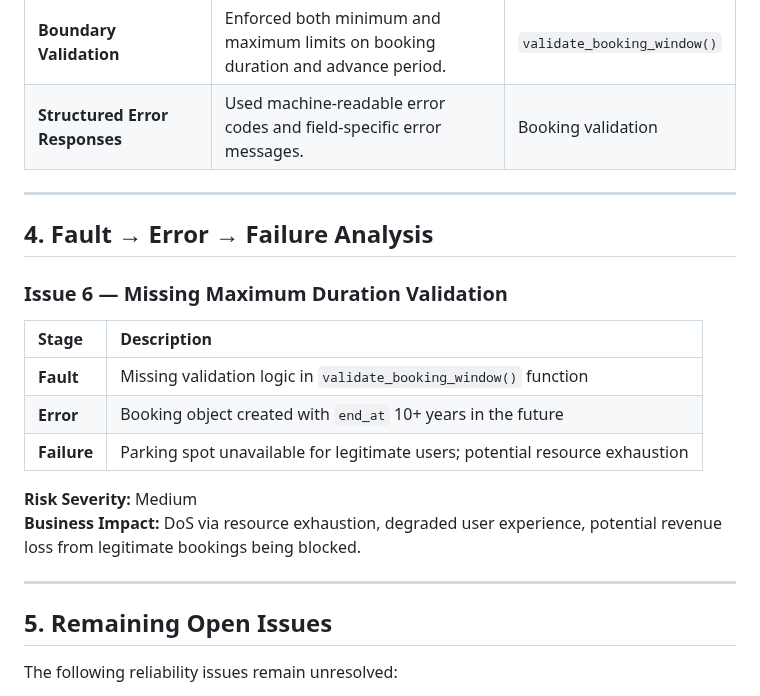
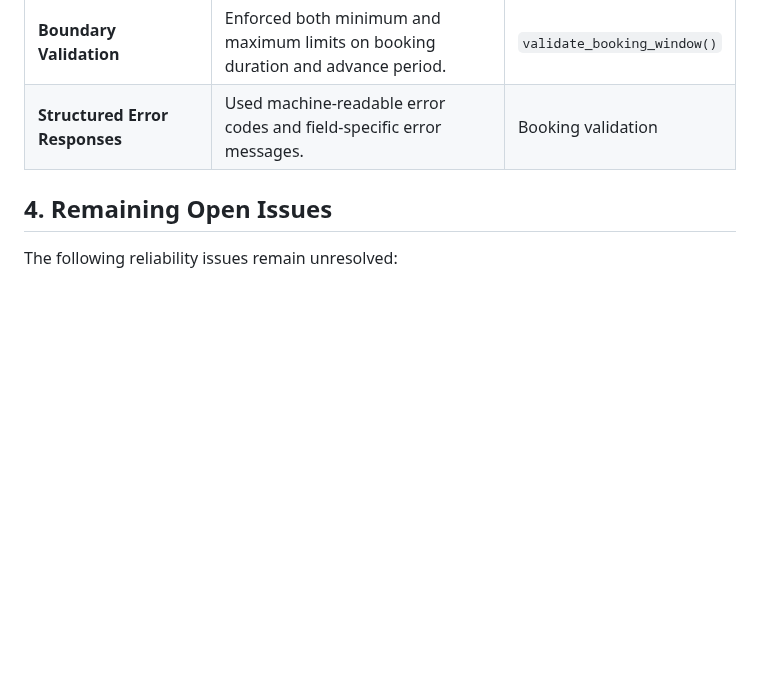
Before and after one commit to ukma-cs-ssdm-2025/team-bottleneck, a Markdown page: docs/reliability/reliability-report.md, the part around the change. Rendered like a GitHub page; blank space fills up the shorter version.

```diff
--- a/docs/reliability/reliability-report.md
+++ b/docs/reliability/reliability-report.md
@@ -279,24 +279,10 @@ Each validation uses **guard clauses** with structured error messages and machin
 | **Boundary Validation**                 | Enforced both minimum and maximum limits on booking duration and advance period. | `validate_booking_window()` |
 | **Structured Error Responses**          | Used machine-readable error codes and field-specific error messages.             | Booking validation        |
 
----
 
-## 4. Fault → Error → Failure Analysis
 
-### Issue 6 — Missing Maximum Duration Validation
 
-| Stage       | Description                                                                 |
-| :---------- | :-------------------------------------------------------------------------- |
-| **Fault**   | Missing validation logic in `validate_booking_window()` function            |
-| **Error**   | Booking object created with `end_at` 10+ years in the future               |
-| **Failure** | Parking spot unavailable for legitimate users; potential resource exhaustion |
-
-**Risk Severity:** Medium
-**Business Impact:** DoS via resource exhaustion, degraded user experience, potential revenue loss from legitimate bookings being blocked.
-
----
-
-## 5. Remaining Open Issues
+## 4. Remaining Open Issues
 
 The following reliability issues remain unresolved:
 
```
